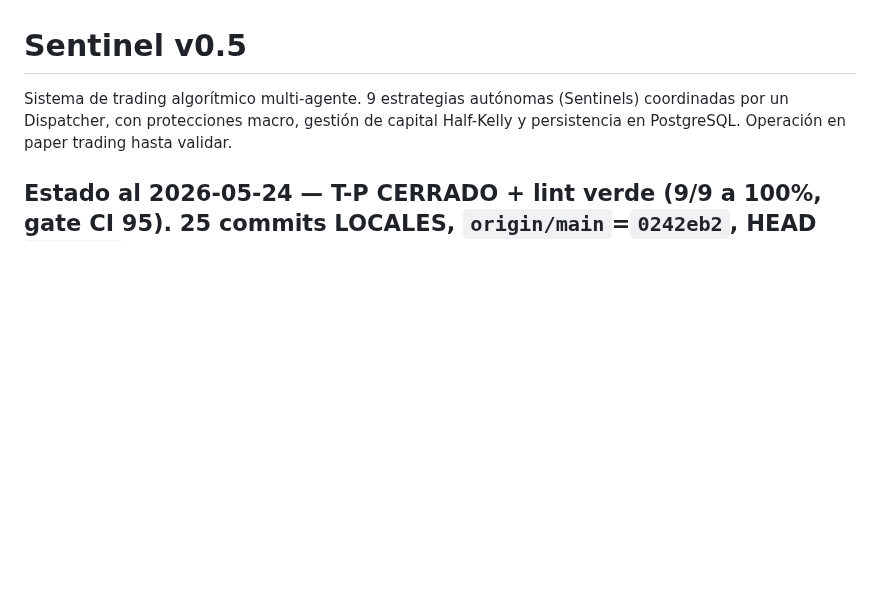
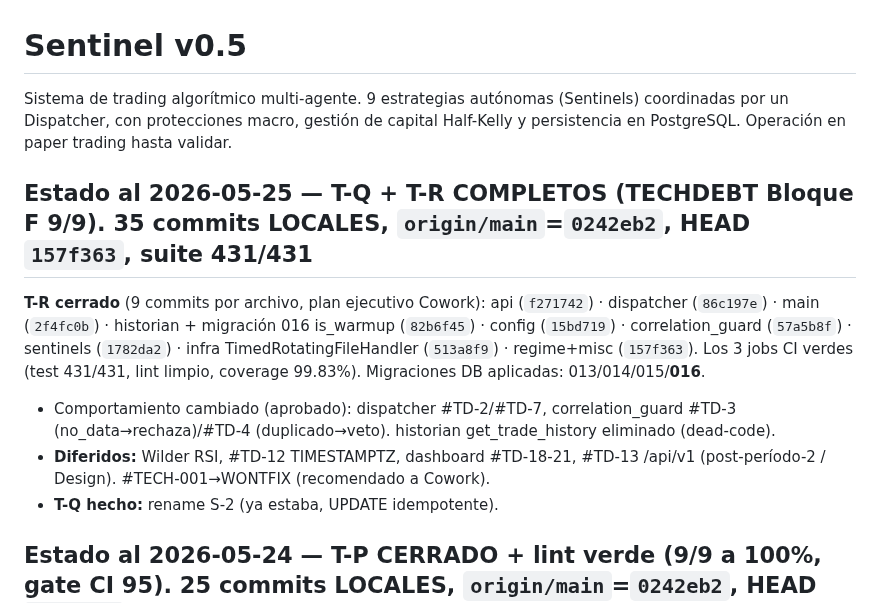
Before and after one commit to Olardu/afterlife-capital, a Markdown page: sentinel-v0.5/CLAUDE.md, the part around the change. Drawn GitHub-style; blank space fills up the shorter version.

Commit message:
docs(sentinel): CLAUDE.md — T-R completo (TECHDEBT Bloque F 9/9)
Co-Authored-By: Claude Opus 4.7 (1M context) <noreply@anthropic.com>

```diff
--- a/sentinel-v0.5/CLAUDE.md
+++ b/sentinel-v0.5/CLAUDE.md
@@ -1,6 +1,13 @@
 # Sentinel v0.5
 
 Sistema de trading algorítmico multi-agente. 9 estrategias autónomas (Sentinels) coordinadas por un Dispatcher, con protecciones macro, gestión de capital Half-Kelly y persistencia en PostgreSQL. Operación en paper trading hasta validar.
+
+## Estado al 2026-05-25 — T-Q + T-R COMPLETOS (TECHDEBT Bloque F 9/9). 35 commits LOCALES, `origin/main`=`0242eb2`, HEAD `157f363`, suite 431/431
+
+**T-R cerrado** (9 commits por archivo, plan ejecutivo Cowork): api (`f271742`) · dispatcher (`86c197e`) · main (`2f4fc0b`) · historian + migración 016 is_warmup (`82b6f45`) · config (`15bd719`) · correlation_guard (`57a5b8f`) · sentinels (`1782da2`) · infra TimedRotatingFileHandler (`513a8f9`) · regime+misc (`157f363`). Los 3 jobs CI verdes (test 431/431, lint limpio, coverage 99.83%). Migraciones DB aplicadas: 013/014/015/**016**.
+- Comportamiento cambiado (aprobado): dispatcher #TD-2/#TD-7, correlation_guard #TD-3 (no_data→rechaza)/#TD-4 (duplicado→veto). historian get_trade_history eliminado (dead-code).
+- **Diferidos:** Wilder RSI, #TD-12 TIMESTAMPTZ, dashboard #TD-18-21, #TD-13 /api/v1 (post-período-2 / Design). #TECH-001→WONTFIX (recomendado a Cowork).
+- **T-Q hecho:** rename S-2 (ya estaba, UPDATE idempotente).
 
 ## Estado al 2026-05-24 — T-P CERRADO + lint verde (9/9 a 100%, gate CI 95). 25 commits LOCALES, `origin/main`=`0242eb2`, HEAD `f56f174`, suite 431/431
 
```
